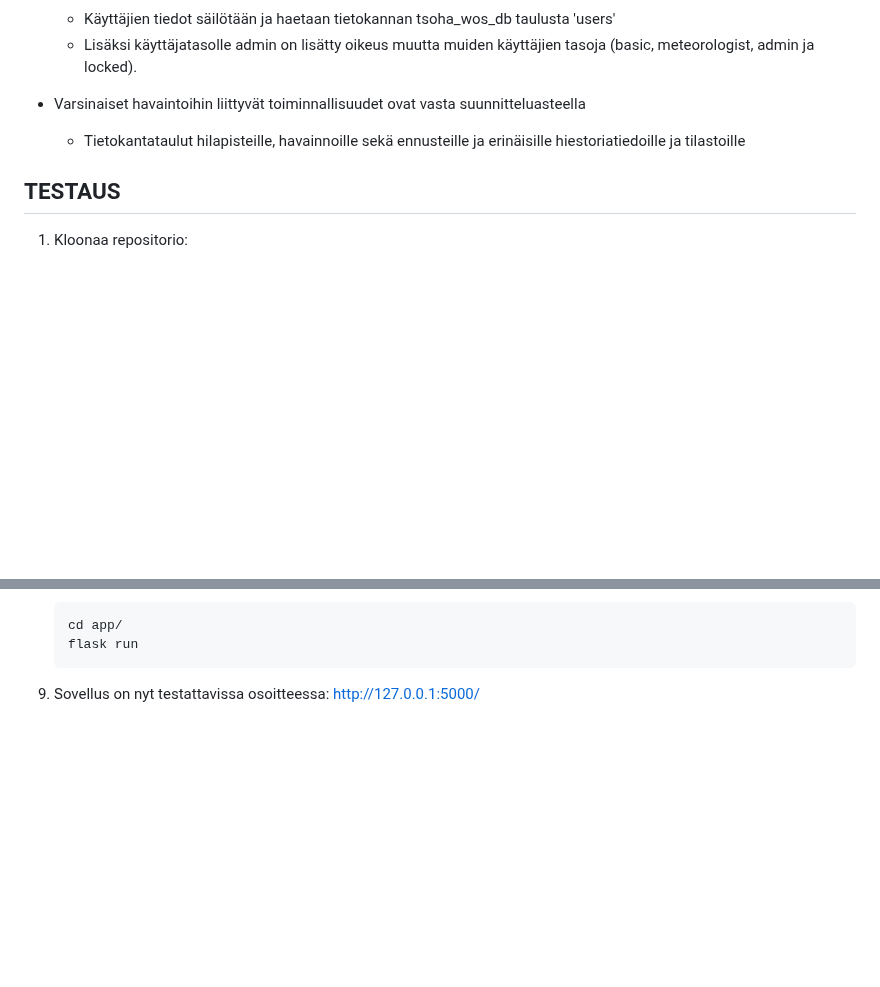
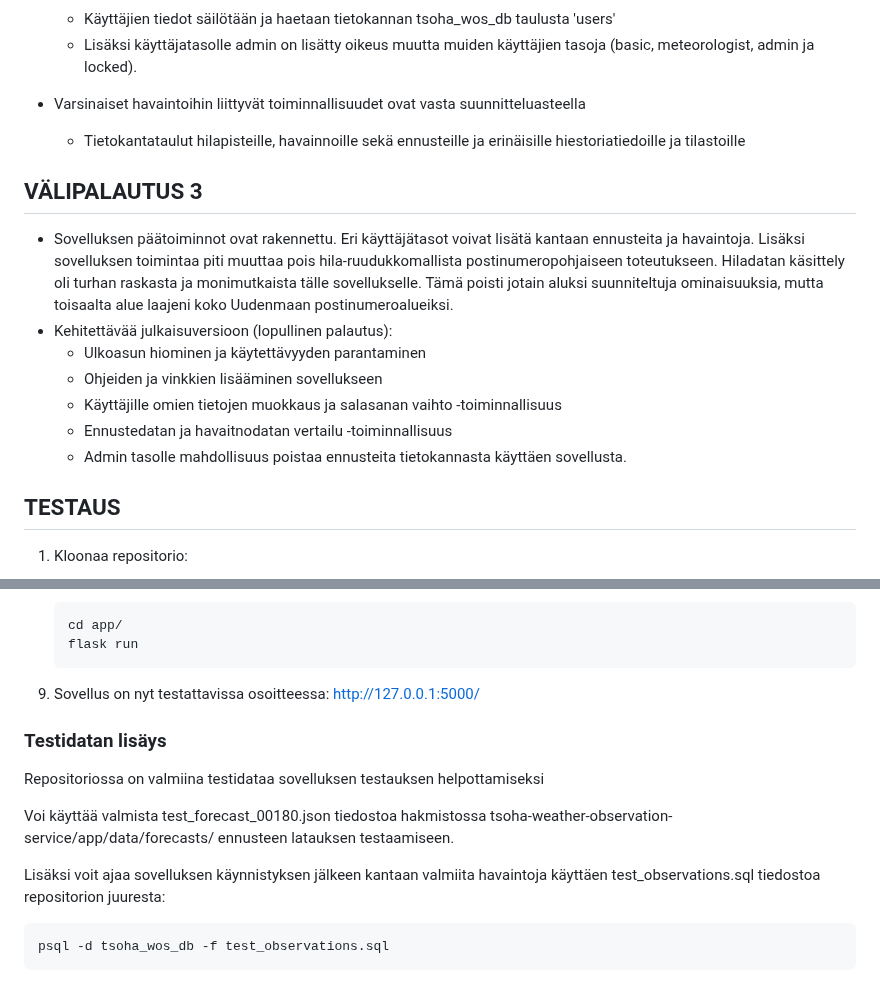
Before and after one commit to Iikkater/tsoha-weather-observation-service, a Markdown page: README.md, 2 parts joined by grey strips. GitHub-like rendering; blank space fills up the shorter version.

````diff
--- a/README.md
+++ b/README.md
@@ -56,6 +54,15 @@ Syötetyille sääparametreille (havainnot ja ennusteet) tehdään laaduntarkast
 
 - Varsinaiset havaintoihin liittyvät toiminnallisuudet ovat vasta suunnitteluasteella
   - Tietokantataulut hilapisteille, havainnoille sekä ennusteille ja erinäisille hiestoriatiedoille ja tilastoille
+
+## VÄLIPALAUTUS 3
+- Sovelluksen päätoiminnot ovat rakennettu. Eri käyttäjätasot voivat lisätä kantaan ennusteita ja havaintoja. Lisäksi sovelluksen toimintaa piti muuttaa pois hila-ruudukkomallista postinumeropohjaiseen toteutukseen. Hiladatan käsittely oli turhan raskasta ja monimutkaista tälle sovellukselle. Tämä poisti jotain aluksi suunniteltuja ominaisuuksia, mutta toisaalta alue laajeni koko Uudenmaan postinumeroalueiksi.
+- Kehitettävää julkaisuversioon (lopullinen palautus):
+    - Ulkoasun hiominen ja käytettävyyden parantaminen
+    - Ohjeiden ja vinkkien lisääminen sovellukseen
+    - Käyttäjille omien tietojen muokkaus ja salasanan vaihto -toiminnallisuus
+    - Ennustedatan ja havaitnodatan vertailu -toiminnallisuus
+    - Admin tasolle mahdollisuus poistaa ennusteita tietokannasta käyttäen sovellusta.
 
 ## TESTAUS
 
@@ -164,3 +171,12 @@ Syötetyille sääparametreille (havainnot ja ennusteet) tehdään laaduntarkast
     ```
 
 8. Sovellus on nyt testattavissa osoitteessa: http://127.0.0.1:5000/
+
+### Testidatan lisäys
+Repositoriossa on valmiina testidataa sovelluksen testauksen helpottamiseksi
+
+Voi käyttää valmista test_forecast_00180.json tiedostoa hakmistossa tsoha-weather-observation-service/app/data/forecasts/ ennusteen latauksen testaamiseen.
+
+Lisäksi voit ajaa sovelluksen käynnistyksen jälkeen kantaan valmiita havaintoja käyttäen test_observations.sql tiedostoa repositorion juuresta:
+
+    psql -d tsoha_wos_db -f test_observations.sql
````
Also changed, not shown: other parts of README.md (+7 -9 lines).
